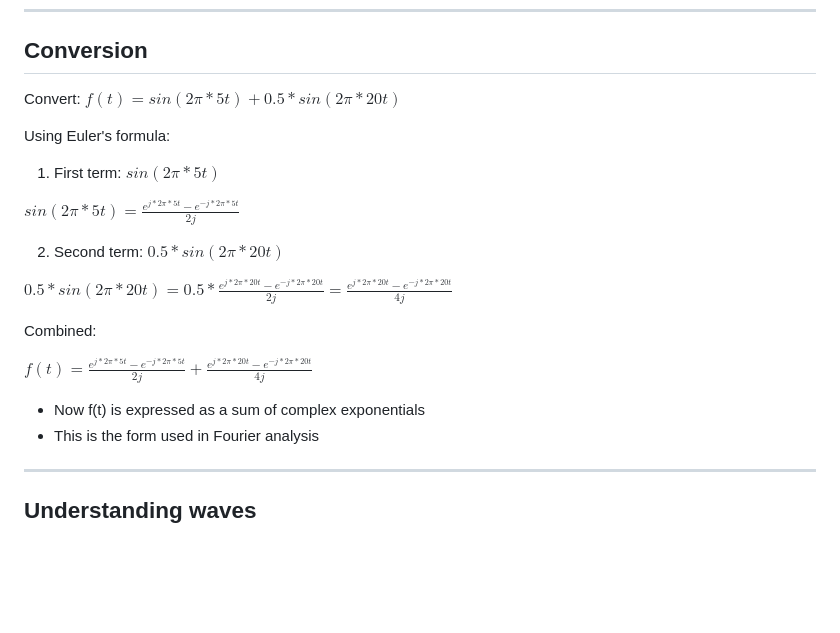
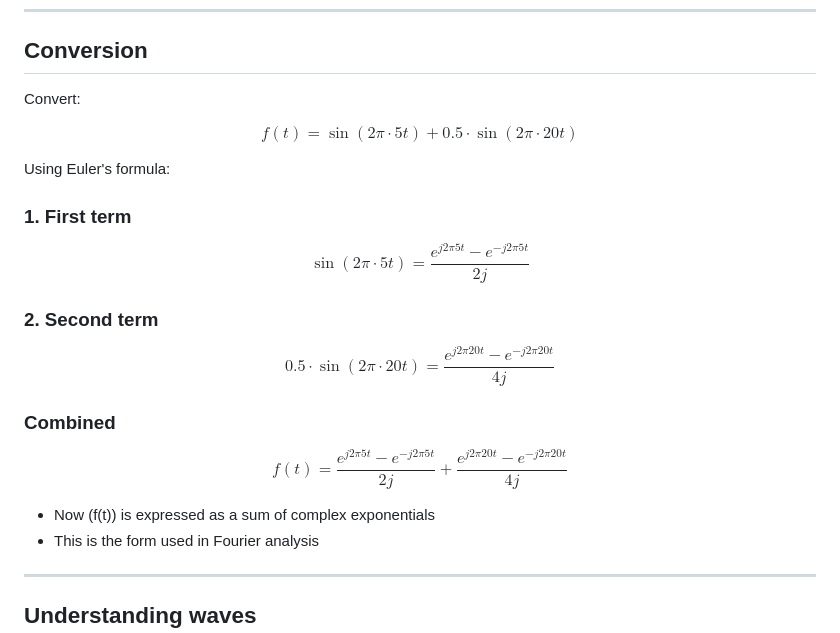
Before and after one commit to canizalesjaime/computer_vision_notes, a Markdown page: notes_7/fourier.md, the part around the change. Rendered like a GitHub page; blank space fills up the shorter version.

Commit message:
trying math github fix

```diff
--- a/notes_7/fourier.md
+++ b/notes_7/fourier.md
@@ -23,23 +23,40 @@ $cosθ = \frac{e^{jθ} + e^{-jθ}}{2}$
 
 ## Conversion
 Convert:
-$f(t) = sin(2π*5t) + 0.5*sin(2π*20t)$
+
+$$
+f(t) = \sin(2\pi \cdot 5t) + 0.5 \cdot \sin(2\pi \cdot 20t)
+$$
 
 Using Euler's formula:
 
-1. First term: $sin(2π*5t)$
+### 1. First term
 
-$sin(2π*5t) = \frac{e^{j*2π*5t} - e^{-j*2π*5t}}{2j}$
+$$
+\sin(2\pi \cdot 5t)
+=
+\frac{e^{j 2\pi 5t} - e^{-j 2\pi 5t}}{2j}
+$$
 
-2. Second term: $0.5*sin(2π*20t)$
+### 2. Second term
 
-$0.5*sin(2π*20t) = 0.5 * \frac{e^{j*2π*20t} - e^{-j*2π*20t}}{2j} = \frac{e^{j*2π*20t} - e^{-j*2π*20t}}{4j}$
+$$
+0.5 \cdot \sin(2\pi \cdot 20t)
+=
+\frac{e^{j 2\pi 20t} - e^{-j 2\pi 20t}}{4j}
+$$
 
-Combined:
+### Combined
 
-$f(t) = \frac{e^{j*2π*5t} - e^{-j*2π*5t}}{2j} + \frac{e^{j*2π*20t} - e^{-j*2π*20t}}{4j}$
+$$
+f(t)
+=
+\frac{e^{j 2\pi 5t} - e^{-j 2\pi 5t}}{2j}
++
+\frac{e^{j 2\pi 20t} - e^{-j 2\pi 20t}}{4j}
+$$
 
-- Now f(t) is expressed as a sum of complex exponentials
+- Now \(f(t)\) is expressed as a sum of complex exponentials
 - This is the form used in Fourier analysis
 
 ---
```
